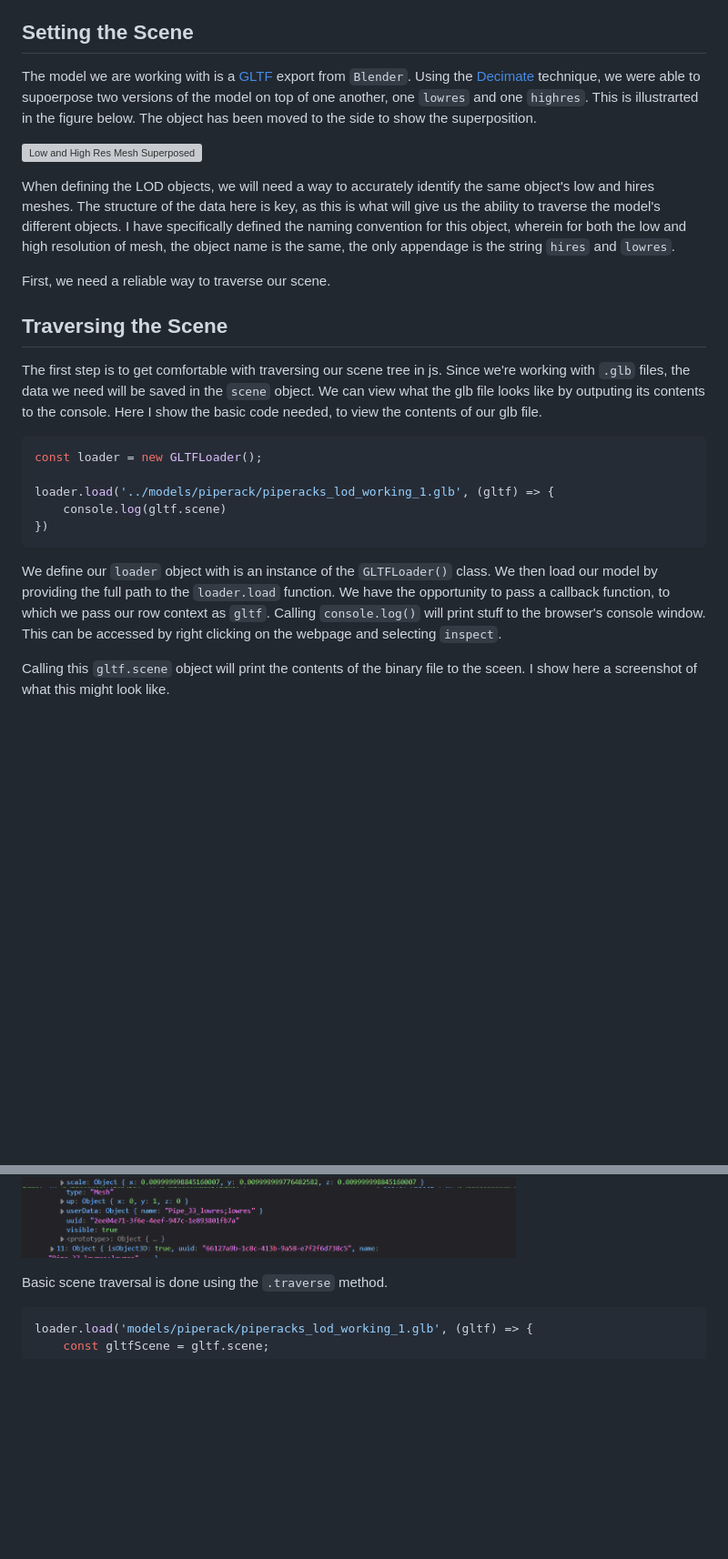
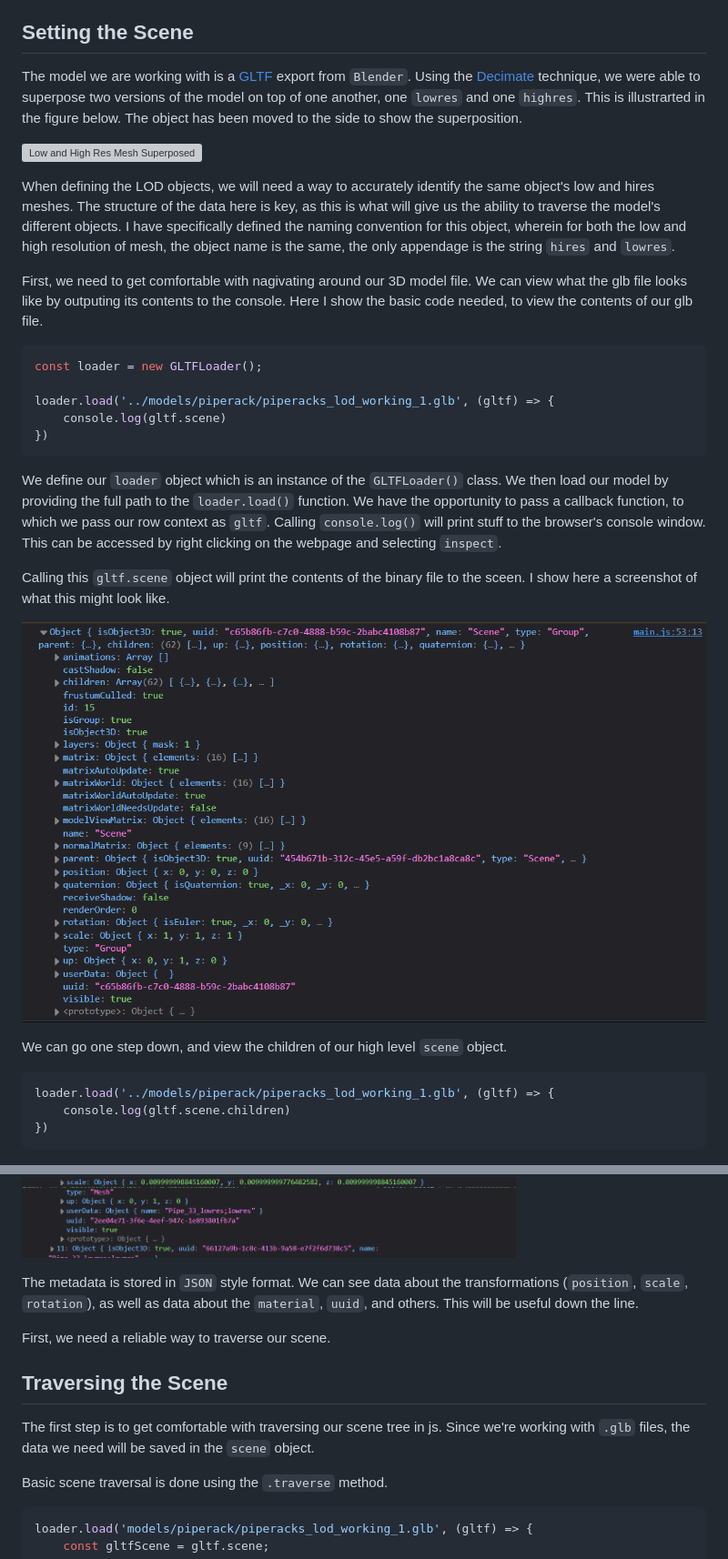
Before and after one commit to suryashch/3d_modelling, a Markdown page: hosting-3d-model/per-object-lod-control-with-threejs.md, 2 parts joined by grey strips. Shown: that part at 91% size. Rendered like a GitHub page; pictures changed too: hosting-3d-model/img/glb-file-scene.png (added); blank space fills up the shorter version; grey boxes are pictures that could not be loaded.

Commit message:
Edited Setting the Scene

````diff
--- a/hosting-3d-model/per-object-lod-control-with-threejs.md
+++ b/hosting-3d-model/per-object-lod-control-with-threejs.md
@@ -6,19 +6,13 @@ Let's see if we can implement this using our `piperacks` model.
 
 ## Setting the Scene
 
-The model we are working with is a [GLTF](analysis_threejs.md) export from `Blender`. Using the [Decimate](../reducing-mesh-density/analysis_decimate.md) technique, we were able to supoerpose two versions of the model on top of one another, one `lowres` and one `highres`. This is illustrarted in the figure below. The object has been moved to the side to show the superposition.
+The model we are working with is a [GLTF](analysis_threejs.md) export from `Blender`. Using the [Decimate](../reducing-mesh-density/analysis_decimate.md) technique, we were able to superpose two versions of the model on top of one another, one `lowres` and one `highres`. This is illustrarted in the figure below. The object has been moved to the side to show the superposition.
 
 ![Low and High Res Mesh Superposed](img/hi-res-low-res-copy.png)
 
 When defining the LOD objects, we will need a way to accurately identify the same object's low and hires meshes. The structure of the data here is key, as this is what will give us the ability to traverse the model's different objects. I have specifically defined the naming convention for this object, wherein for both the low and high resolution of mesh, the object name is the same, the only appendage is the string `hires` and `lowres`.
 
-
-
-First, we need a reliable way to traverse our scene.
-
-## Traversing the Scene
-
-The first step is to get comfortable with traversing our scene tree in js. Since we're working with `.glb` files, the data we need will be saved in the `scene` object. We can view what the glb file looks like by outputing its contents to the console. Here I show the basic code needed, to view the contents of our glb file.
+First, we need to get comfortable with nagivating around our 3D model file. We can view what the glb file looks like by outputing its contents to the console. Here I show the basic code needed, to view the contents of our glb file.
 
 ```js
 const loader = new GLTFLoader();
@@ -28,11 +22,29 @@ loader.load('../models/piperack/piperacks_lod_working_1.glb', (gltf) => {
 })
 ```
 
-We define our `loader` object with is an instance of the `GLTFLoader()` class. We then load our model by providing the full path to the `loader.load` function. We have the opportunity to pass a callback function, to which we pass our row context as `gltf`. Calling `console.log()` will print stuff to the browser's console window. This can be accessed by right clicking on the webpage and selecting `inspect`.
+We define our `loader` object which is an instance of the `GLTFLoader()` class. We then load our model by providing the full path to the `loader.load()` function. We have the opportunity to pass a callback function, to which we pass our row context as `gltf`. Calling `console.log()` will print stuff to the browser's console window. This can be accessed by right clicking on the webpage and selecting `inspect`.
 
 Calling this `gltf.scene` object will print the contents of the binary file to the sceen. I show here a screenshot of what this might look like.
 
+![Viewing the Scene metadata in console](img/glb-file-scene.png)
+
+We can go one step down, and view the children of our high level `scene` object.
+
+```js
+loader.load('../models/piperack/piperacks_lod_working_1.glb', (gltf) => {
+    console.log(gltf.scene.children)
+})
+```
+
 ![Contents of a GLB file](img/glb-file-contents.png)
+
+The metadata is stored in `JSON` style format. We can see data about the transformations (`position`, `scale`, `rotation`), as well as data about the `material`, `uuid`, and others. This will be useful down the line.
+
+First, we need a reliable way to traverse our scene.
+
+## Traversing the Scene
+
+The first step is to get comfortable with traversing our scene tree in js. Since we're working with `.glb` files, the data we need will be saved in the `scene` object.
 
 Basic scene traversal is done using the `.traverse` method.
 
````
Also changed, not shown: 1 other file.
